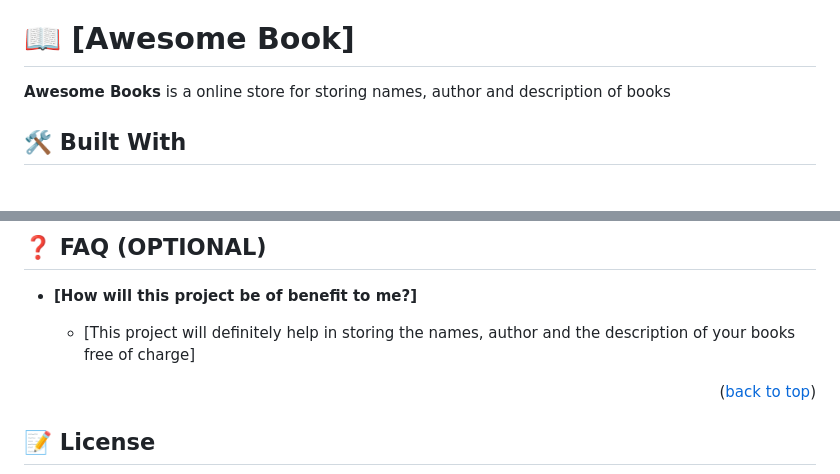
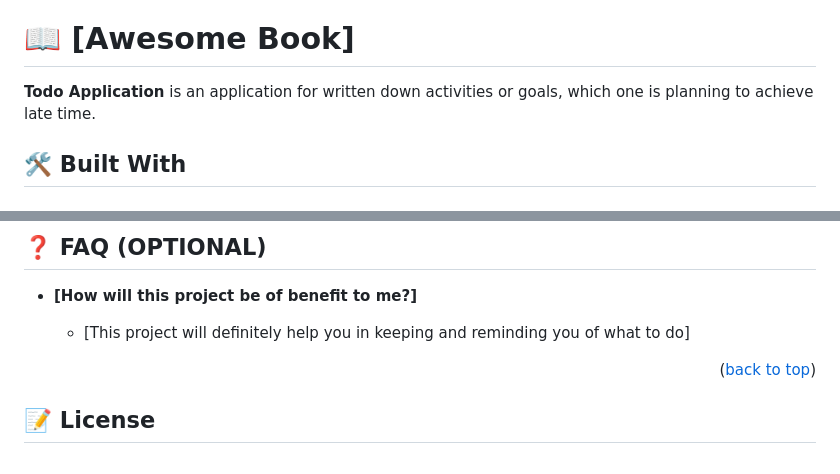
Before and after one commit to Peter-Dumbari/WebPack_Project, a Markdown page: README.md, 2 parts joined by grey strips. Rendered like a GitHub page.

```diff
--- a/README.md
+++ b/README.md
@@ -32,7 +28,7 @@
 
 # 📖 [Awesome Book] <a name="about-project"></a>
 
-**Awesome Books** is a online store for storing names, author and description of books
+**Todo Application** is an application for written down activities or goals, which one is planning to achieve late time.
 
 ## 🛠 Built With <a name="built-with"></a>
 
@@ -158,7 +159,7 @@ I would like to thank Microverse for this activity🤗
 
 - **[How will this project be of benefit to me?]**
 
-  - [This project will definitely help in storing the names, author and the description of your books free of charge]
+  - [This project will definitely help you in keeping and reminding you of what to do]
 
 <p align="right">(<a href="#readme-top">back to top</a>)</p>
 
```
Also changed, not shown: other parts of README.md (+12 -11 lines).
